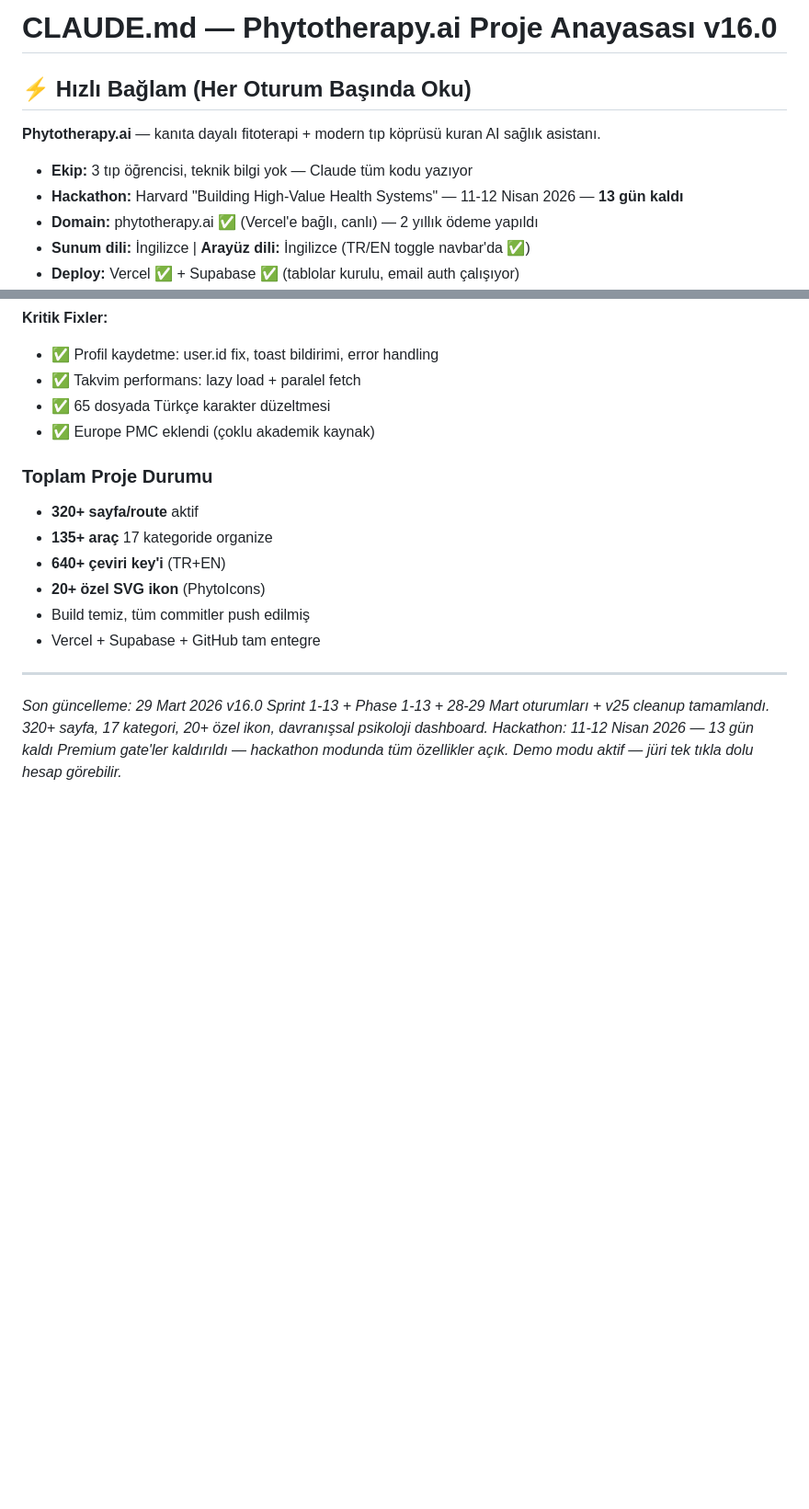
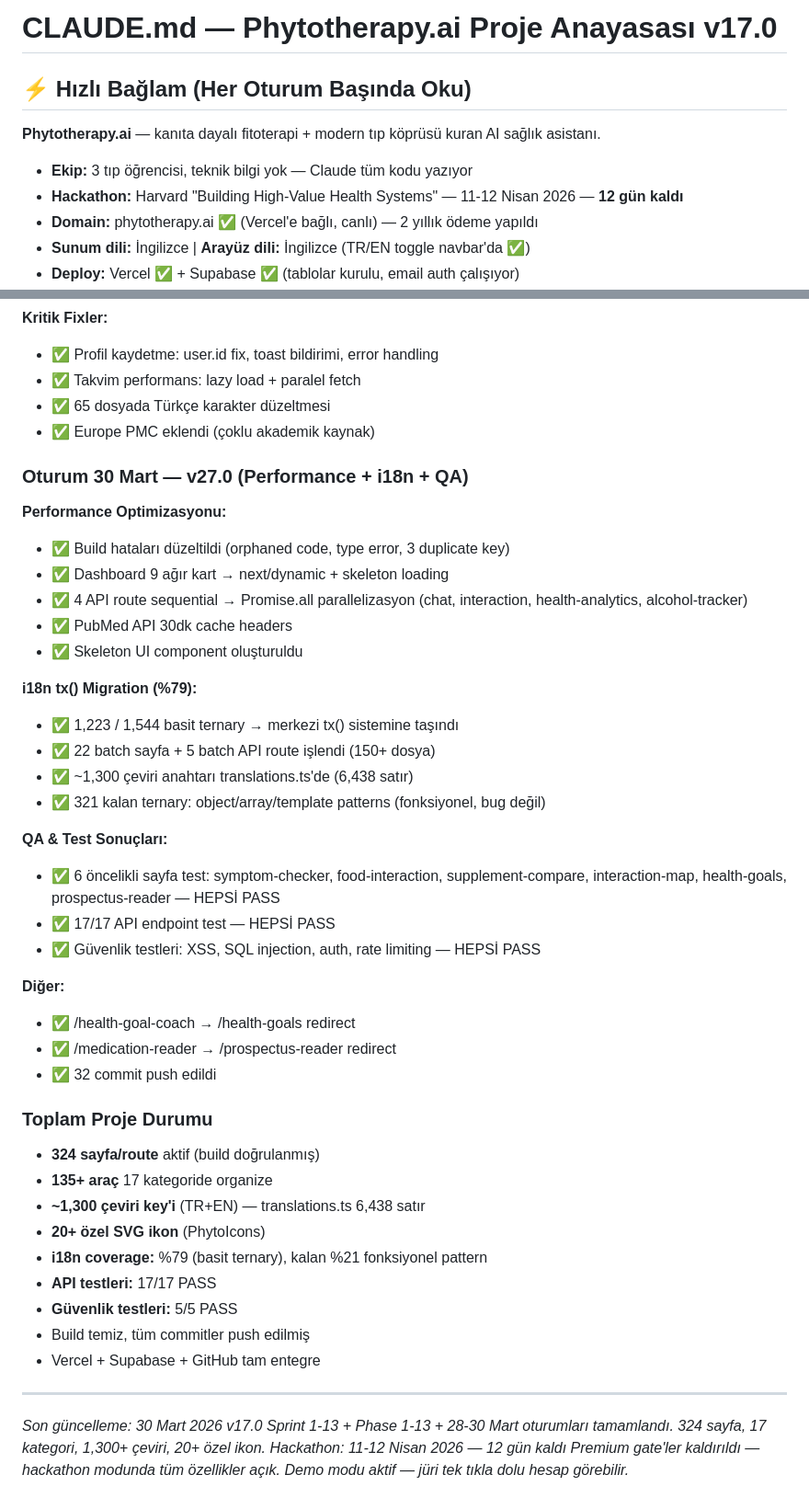
Before and after one commit to PhytoTherapyAI/phytotherapy-ai, a Markdown page: CLAUDE.md, 2 parts joined by grey strips. Shown at 92% size. Drawn GitHub-style; blank space fills up the shorter version.

Commit message:
docs: update CLAUDE.md v17.0 + final session summary
- Version bump to v17.0
- Added 30 March session details (performance, i18n, QA)
- Updated project stats: 324 pages, 1300+ translation keys
- All tests PASS (17 API + 5 security)
- Hackathon countdown: 12 days

Co-Authored-By: Claude Opus 4.6 (1M context) <noreply@anthropic.com>

```diff
--- a/CLAUDE.md
+++ b/CLAUDE.md
@@ -1,10 +1,10 @@
-# CLAUDE.md — Phytotherapy.ai Proje Anayasası v16.0
+# CLAUDE.md — Phytotherapy.ai Proje Anayasası v17.0
 
 ## ⚡ Hızlı Bağlam (Her Oturum Başında Oku)
 
 **Phytotherapy.ai** — kanıta dayalı fitoterapi + modern tıp köprüsü kuran AI sağlık asistanı.
 - **Ekip:** 3 tıp öğrencisi, teknik bilgi yok — Claude tüm kodu yazıyor
-- **Hackathon:** Harvard "Building High-Value Health Systems" — 11-12 Nisan 2026 — **13 gün kaldı**
+- **Hackathon:** Harvard "Building High-Value Health Systems" — 11-12 Nisan 2026 — **12 gün kaldı**
 - **Domain:** phytotherapy.ai ✅ (Vercel'e bağlı, canlı) — 2 yıllık ödeme yapıldı
 - **Sunum dili:** İngilizce | **Arayüz dili:** İngilizce (TR/EN toggle navbar'da ✅)
 - **Deploy:** Vercel ✅ + Supabase ✅ (tablolar kurulu, email auth çalışıyor)
@@ -820,19 +820,47 @@ SENTRY_DSN=...                       # Error monitoring
 - ✅ 65 dosyada Türkçe karakter düzeltmesi
 - ✅ Europe PMC eklendi (çoklu akademik kaynak)
 
+### Oturum 30 Mart — v27.0 (Performance + i18n + QA)
+
+**Performance Optimizasyonu:**
+- ✅ Build hataları düzeltildi (orphaned code, type error, 3 duplicate key)
+- ✅ Dashboard 9 ağır kart → next/dynamic + skeleton loading
+- ✅ 4 API route sequential → Promise.all parallelizasyon (chat, interaction, health-analytics, alcohol-tracker)
+- ✅ PubMed API 30dk cache headers
+- ✅ Skeleton UI component oluşturuldu
+
+**i18n tx() Migration (%79):**
+- ✅ 1,223 / 1,544 basit ternary → merkezi tx() sistemine taşındı
+- ✅ 22 batch sayfa + 5 batch API route işlendi (150+ dosya)
+- ✅ ~1,300 çeviri anahtarı translations.ts'de (6,438 satır)
+- ✅ 321 kalan ternary: object/array/template patterns (fonksiyonel, bug değil)
+
+**QA & Test Sonuçları:**
+- ✅ 6 öncelikli sayfa test: symptom-checker, food-interaction, supplement-compare, interaction-map, health-goals, prospectus-reader — HEPSİ PASS
+- ✅ 17/17 API endpoint test — HEPSİ PASS
+- ✅ Güvenlik testleri: XSS, SQL injection, auth, rate limiting — HEPSİ PASS
+
+**Diğer:**
+- ✅ /health-goal-coach → /health-goals redirect
+- ✅ /medication-reader → /prospectus-reader redirect
+- ✅ 32 commit push edildi
+
 ### Toplam Proje Durumu
-- **320+ sayfa/route** aktif
+- **324 sayfa/route** aktif (build doğrulanmış)
 - **135+ araç** 17 kategoride organize
-- **640+ çeviri key'i** (TR+EN)
+- **~1,300 çeviri key'i** (TR+EN) — translations.ts 6,438 satır
 - **20+ özel SVG ikon** (PhytoIcons)
+- **i18n coverage:** %79 (basit ternary), kalan %21 fonksiyonel pattern
+- **API testleri:** 17/17 PASS
+- **Güvenlik testleri:** 5/5 PASS
 - Build temiz, tüm commitler push edilmiş
 - Vercel + Supabase + GitHub tam entegre
 
 ---
 
-*Son güncelleme: 29 Mart 2026 v16.0*
-*Sprint 1-13 + Phase 1-13 + 28-29 Mart oturumları + v25 cleanup tamamlandı.*
-*320+ sayfa, 17 kategori, 20+ özel ikon, davranışsal psikoloji dashboard.*
-*Hackathon: 11-12 Nisan 2026 — 13 gün kaldı*
+*Son güncelleme: 30 Mart 2026 v17.0*
+*Sprint 1-13 + Phase 1-13 + 28-30 Mart oturumları tamamlandı.*
+*324 sayfa, 17 kategori, 1,300+ çeviri, 20+ özel ikon.*
+*Hackathon: 11-12 Nisan 2026 — 12 gün kaldı*
 *Premium gate'ler kaldırıldı — hackathon modunda tüm özellikler açık.*
 *Demo modu aktif — jüri tek tıkla dolu hesap görebilir.*
```
